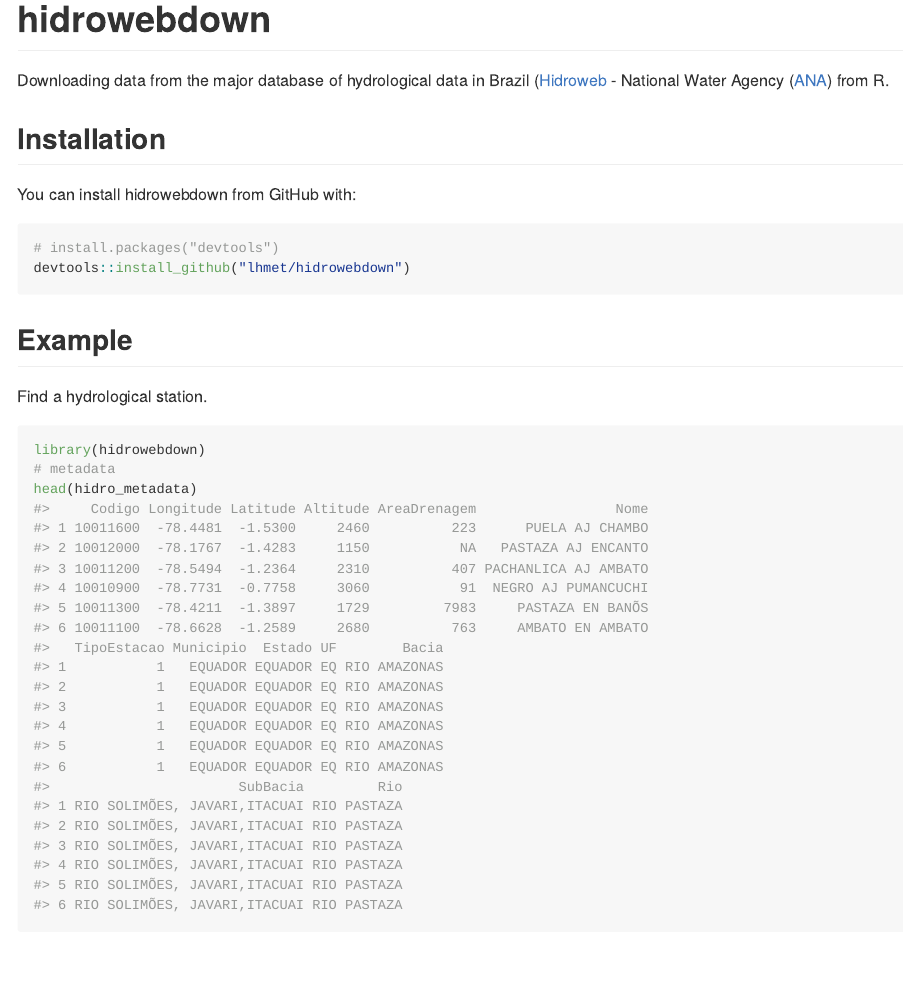
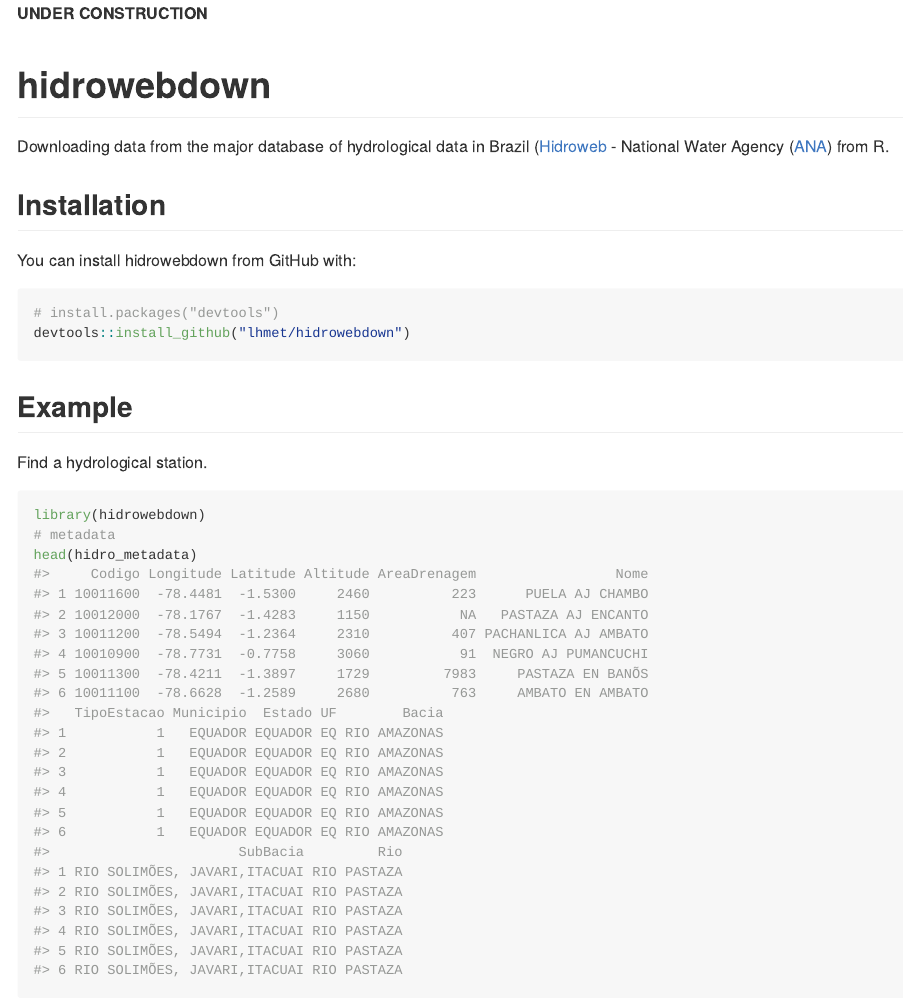
Before and after one commit to lhmet/hidrowebdown, an R Markdown document (README.Rmd): the page in a window 1100 px wide, from its top. The pictures show the output file README.md that the author committed with the source, drawn offline in the style of GitHub.

Commit message:
aa warning of status package

````diff
--- a/README.Rmd
+++ b/README.Rmd
@@ -12,6 +12,9 @@
   out.width = "100%"
 )
 ```
+
+**UNDER CONSTRUCTION**
+
 # hidrowebdown
 
 Downloading data from the major database of hydrological data in Brazil ([Hidroweb](http://hidroweb.ana.gov.br) - National Water Agency ([ANA](www.ana.gov.br)) from R.
````
Also changed, not shown: README.md.
